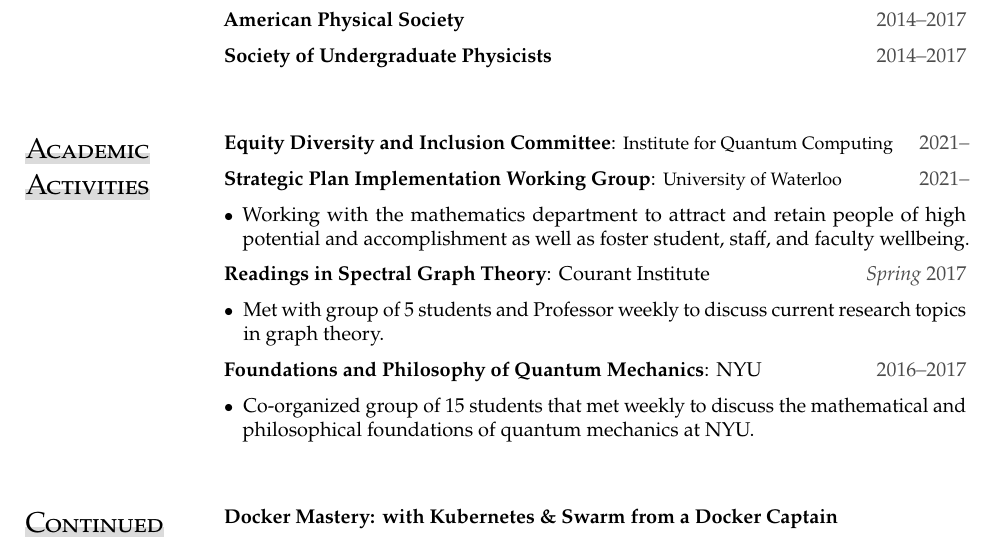
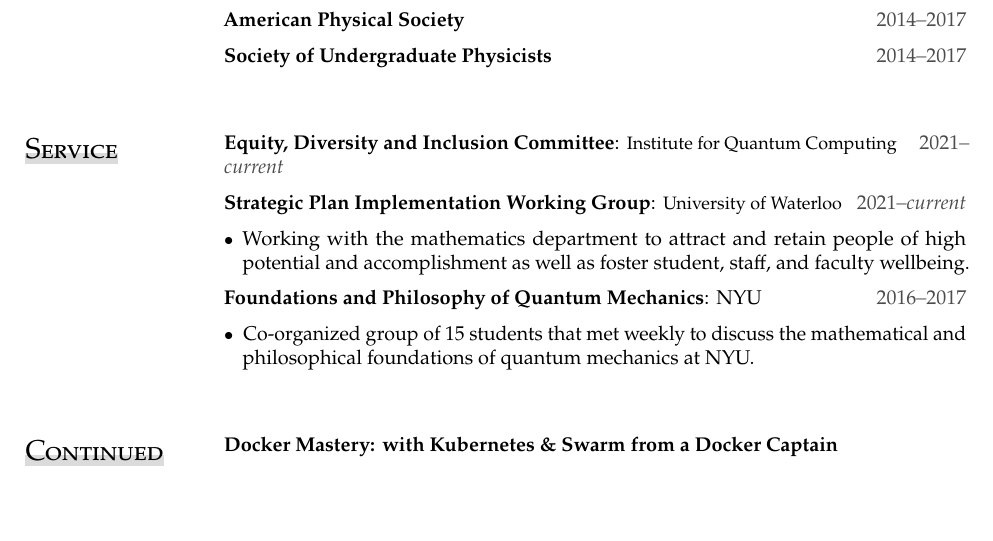
Before and after one commit to natestemen/cultvoucher, a LaTeX document (main.tex): part of page 3 of 3, cut so that both start at the same text, the shorter picture padded with empty space. Compiled offline with pdfLaTeX.

Commit message:
change section heading to service
inspired by https://www.math.uwaterloo.ca/~m2branna/Brannan-CV.pdf

also remove spectral graph theory course bc i don't really remember much
from it

```diff
--- a/main.tex
+++ b/main.tex
@@ -137,17 +137,12 @@
 
 \rhsentry{Society of Undergraduate Physicists}{2014--2017}
 
-\section{Academic Activities}
-\lhsentry{Equity Diversity and Inclusion Committee}{{\small Institute for Quantum Computing}}{2021--}
+\section{Service}
+\lhsentry{Equity, Diversity and Inclusion Committee}{{\small Institute for Quantum Computing}}{2021--current}
 
-\lhsentry{Strategic Plan Implementation Working Group}{{\small University of Waterloo}}{2021--}
+\lhsentry{Strategic Plan Implementation Working Group}{{\small University of Waterloo}}{2021--current}
 \begin{itemize}
 	\item Working with the mathematics department to attract and retain people of high potential and accomplishment as well as foster student, staff, and faculty wellbeing.
-\end{itemize}
-
-\lhsentry{Readings in Spectral Graph Theory}{Courant Institute}{Spring 2017}
-\begin{itemize}
-	\item Met with group of 5 students and Professor weekly to discuss current research topics in graph theory.
 \end{itemize}
 
 \lhsentry{Foundations and Philosophy of Quantum Mechanics}{NYU}{2016--2017}
```
